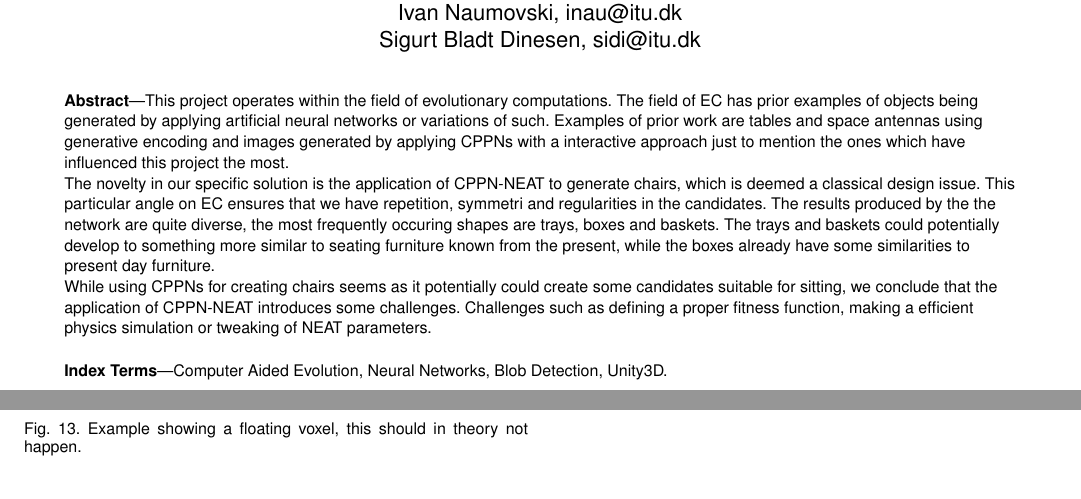
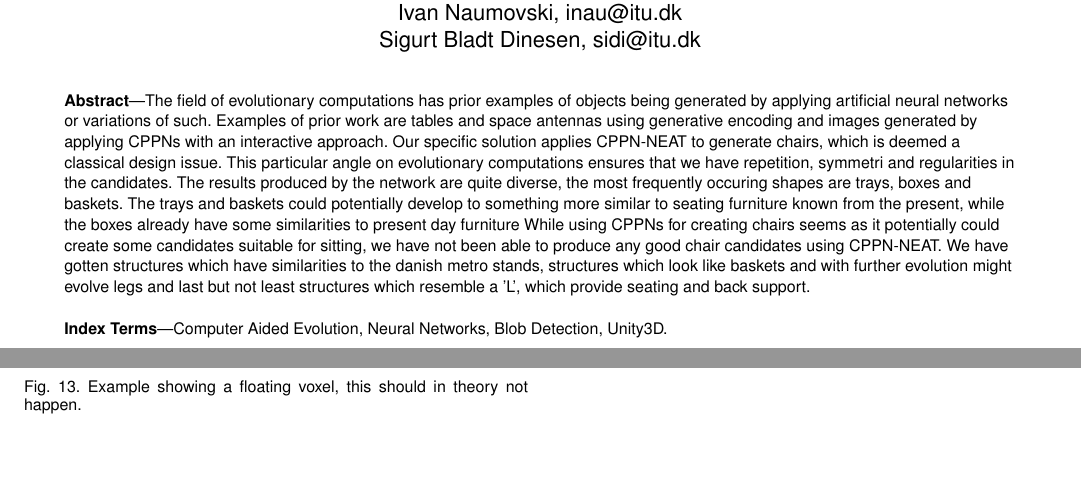
Before and after one commit to inau/gaer-report, a LaTeX paper (main.tex, which reads content/0abstract.tex): two parts of pages 1 and 7 of 7, joined at a grey line, cut so that both start at the same text, the shorter picture padded with empty space. Compiled offline with pdfLaTeX.

Commit message:
abstract post Gurdis feedback

```diff
--- a/content/0abstract.tex
+++ b/content/0abstract.tex
@@ -1,17 +1,12 @@
-This project operates within the field of evolutionary computations.
-The field of EC has prior examples of objects being generated by applying artificial neural networks or variations of such.
+The field of evolutionary computations has prior examples of objects being generated by applying artificial neural networks or variations of such.
 Examples of prior work are tables and space antennas using generative encoding and images
-generated by applying CPPNs with a interactive approach just to mention the ones which have
-influenced this project the most.
-
-The novelty in our specific solution is the application of CPPN-NEAT to generate chairs, which is deemed a classical design issue.
-This particular angle on EC ensures that we have repetition, symmetri and regularities in the candidates.
-The results produced by the the network are quite diverse, the most frequently occuring
+generated by applying CPPNs with an interactive approach.
+Our specific solution applies CPPN-NEAT to generate chairs, which is deemed a classical design issue.
+This particular angle on evolutionary computations ensures that we have repetition, symmetri and regularities in the candidates.
+The results produced by the network are quite diverse, the most frequently occuring
 shapes are trays, boxes and baskets.
 The trays and baskets could potentially develop to something more similar to seating furniture known
-from the present, while the boxes already have some similarities to present day furniture.
-
+from the present, while the boxes already have some similarities to present day furniture
 While using CPPNs for creating chairs seems as it potentially could create some candidates suitable
-for sitting, we conclude that the application of CPPN-NEAT introduces some challenges.
-Challenges such as defining a proper fitness function, making a efficient physics simulation or
-tweaking of NEAT parameters.
+for sitting, we have not been able to produce any good chair candidates using CPPN-NEAT.
+We have gotten structures which have similarities to the danish metro stands, structures which look like baskets and with further evolution might evolve legs and last but not least structures which resemble a 'L', which provide seating and back support.
```
